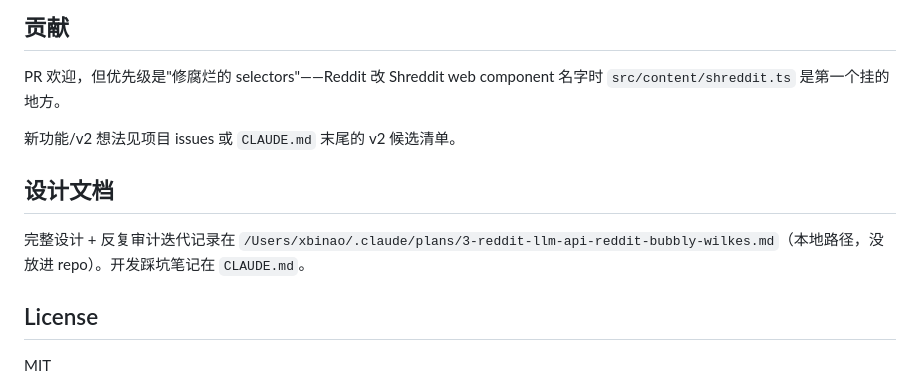
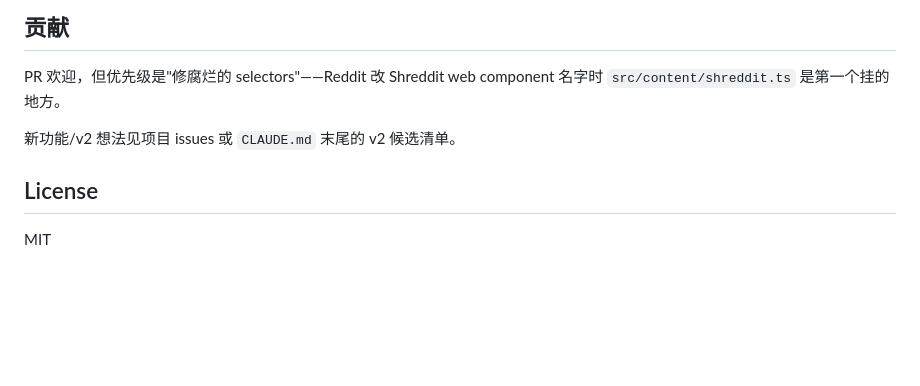
Before and after one commit to heeheell/reddit-zh-translator, a Markdown page: README.md, the part around the change. GitHub-like rendering; blank space fills up the shorter version.

```diff
--- a/README.md
+++ b/README.md
@@ -104,10 +104,6 @@ PR 欢迎，但优先级是"修腐烂的 selectors"——Reddit 改 Shreddit web
 
 新功能/v2 想法见项目 issues 或 `CLAUDE.md` 末尾的 v2 候选清单。
 
-## 设计文档
-
-完整设计 + 反复审计迭代记录在 `/Users/xbinao/.claude/plans/3-reddit-llm-api-reddit-bubbly-wilkes.md`（本地路径，没放进 repo）。开发踩坑笔记在 `CLAUDE.md`。
-
 ## License
 
 MIT
```
Also changed, not shown: CLAUDE.md (+0 -4 lines).
